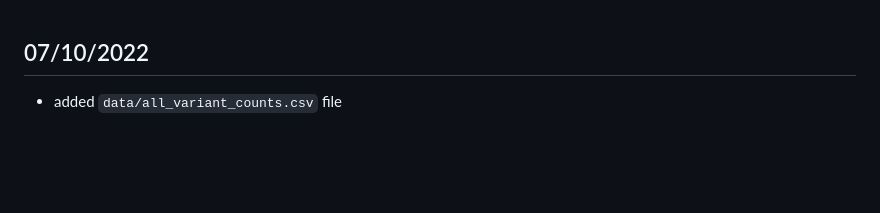
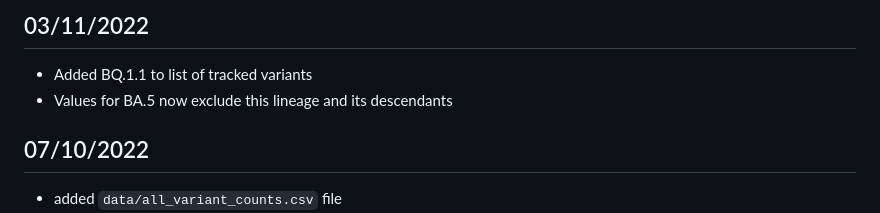
Before and after one commit to ESR-NZ/nz-sars-cov2-variants, a Markdown page: changes.md, the part around the change. GitHub-like rendering; blank space fills up the shorter version.

```diff
--- a/changes.md
+++ b/changes.md
@@ -1,3 +1,8 @@
+## 03/11/2022
+
+* Added BQ.1.1 to list of tracked variants
+* Values for BA.5 now exclude this lineage and its descendants
+
 ## 07/10/2022
 
 * added `data/all_variant_counts.csv` file
```
Also changed, not shown: README.md (+8 -2 lines), images/plot-1.png, 2 other files.
